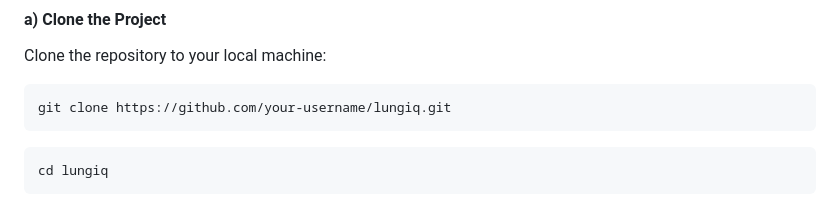
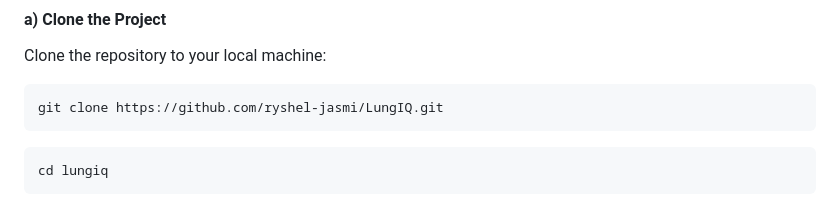
Before and after one commit to ryshel-jasmi/LungIQ, a Markdown page: README.md, the part around the change. Drawn GitHub-style.

````diff
--- a/README.md
+++ b/README.md
@@ -61,7 +61,7 @@ The platform provides a detailed report showing whether the lungs are healthy, o
 Clone the repository to your local machine:
 
 ```
-git clone https://github.com/your-username/lungiq.git
+git clone https://github.com/ryshel-jasmi/LungIQ.git
 ```
 ```
 cd lungiq
````
